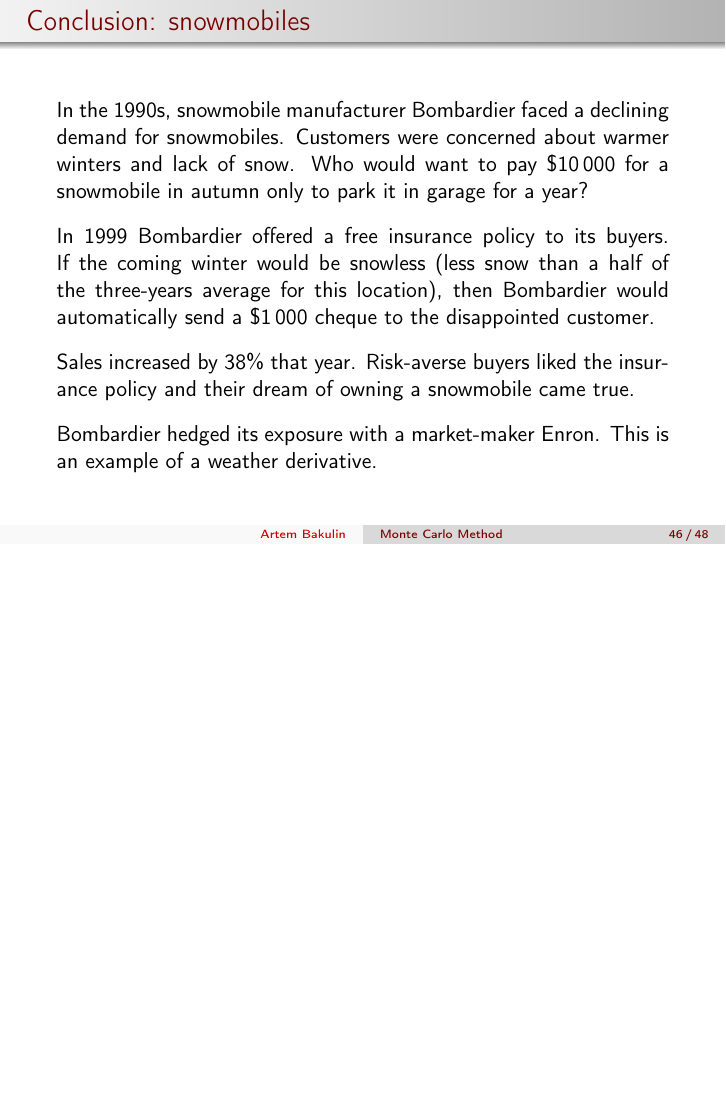
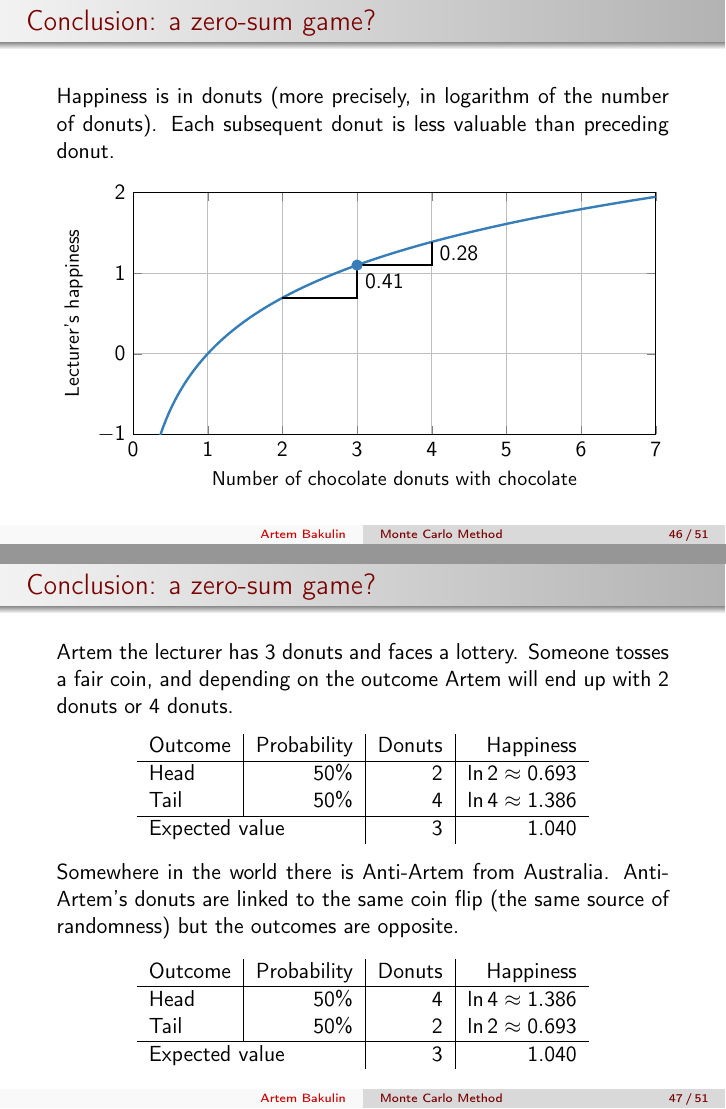
Before and after one commit to artem-bakulin/latex, LaTeX slides (derivatives/07_monte_carlo_method_eng.tex): page 59 of 61 before the commit and pages 59 and 60 of 64 after it, the two joined at a grey line, the shorter picture padded with empty space. Compiled offline with pdfLaTeX.

Commit message:
Add slides on donuts

```diff
--- a/derivatives/07_monte_carlo_method_eng.tex
+++ b/derivatives/07_monte_carlo_method_eng.tex
@@ -1088,3 +1088,88 @@
 
 
 
+\begin{frame}{Conclusion: a zero-sum game?}
+\justify
+Happiness is in donuts (more precisely, in logarithm of the number of donuts). Each subsequent donut is less valuable than preceding donut.
+
+\justify
+\centering
+\begin{tikzpicture}
+	\begin{axis} [
+		width = \textwidth,
+		height = \textheight - 3.2cm,
+		xmin = 0, xmax = 7,
+		ymin = -1, ymax = 2,
+		grid = major,
+		xlabel = {\small Number of chocolate donuts with chocolate},
+		ylabel = {\small Lecturer's happiness},
+		ylabel near ticks
+	]
+		\addplot[
+			color = Set1-B,
+			very thick,
+			samples at = {0.1,0.11,...,7}
+		]
+		{ln(x)};
+
+		\draw[thick]
+			(3, 1.099) --
+			(4, 1.099) --
+			node[
+				pos = 0.5,
+				anchor = west
+			]
+			{0.28}
+			(4, 1.386);
+
+		\draw[thick]
+			(2, 0.693) --
+			(3, 0.693) --
+			node[
+				pos = 0.5,
+				anchor = west
+			]
+			{0.41}
+			(3, 1.099);
+
+		\node[
+			fill = Set1-B,
+			circle,
+			inner sep = 2pt
+		]
+		at (3, 1.099) {};
+	\end{axis}
+\end{tikzpicture}
+\end{frame}
+
+
+
+\begin{frame}{Conclusion: a zero-sum game?}
+\justify
+Artem the lecturer has 3 donuts and faces a lottery. Someone tosses a fair coin, and depending on the outcome Artem will end up with 2 donuts or 4 donuts.
+
+\justify
+\centering
+\begin{tabular}{l|r|r|r}
+Outcome & Probability & Donuts & Happiness \\ \hline
+Head & 50\% & 2 & $\ln 2 \approx 0.693$ \\
+Tail & 50\% & 4 & $\ln 4 \approx 1.386$ \\ \hline
+\multicolumn{2}{l|}{Expected value} & 3 & 1.040
+\end{tabular}
+
+\justify
+Somewhere in the world there is Anti-Artem from Australia. Anti-Artem's donuts are linked to the same coin flip (the same source of randomness) but the outcomes are opposite.
+
+\justify
+\centering
+\begin{tabular}{l|r|r|r}
+Outcome & Probability & Donuts & Happiness \\ \hline
+Head & 50\% & 4 & $\ln 4 \approx 1.386$ \\
+Tail & 50\% & 2 & $\ln 2 \approx 0.693$ \\ \hline
+\multicolumn{2}{l|}{Expected value} & 3 & 1.040
+\end{tabular}
+\end{frame}
+
+
+
+\begin{frame}{Conclusion: a zero-sum game?}
@@ -1090,0 +1185,4 @@
+Outcome & Probability & Donuts & Happiness \\ \hline
+Head & 50\% & 3 & $\ln 3 \approx 1.099$ \\
+Tail & 50\% & 3 & $\ln 3 \approx 1.099$ \\ \hline
+\multicolumn{2}{l|}{Expected value} & 3 & 1.099
```
Also changed, not shown: derivatives/07_monte_carlo_method_eng.tex (17 more changed lines).
